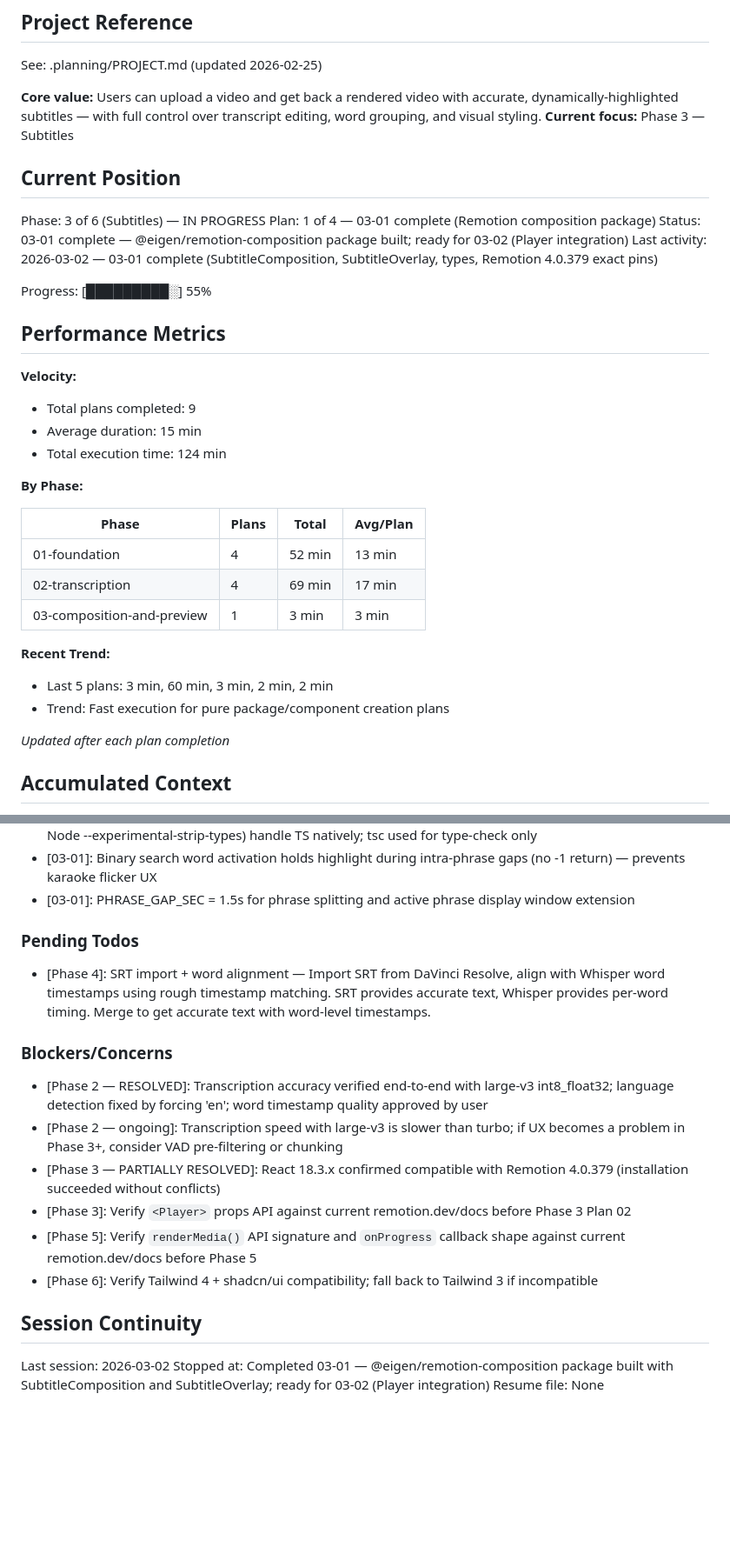
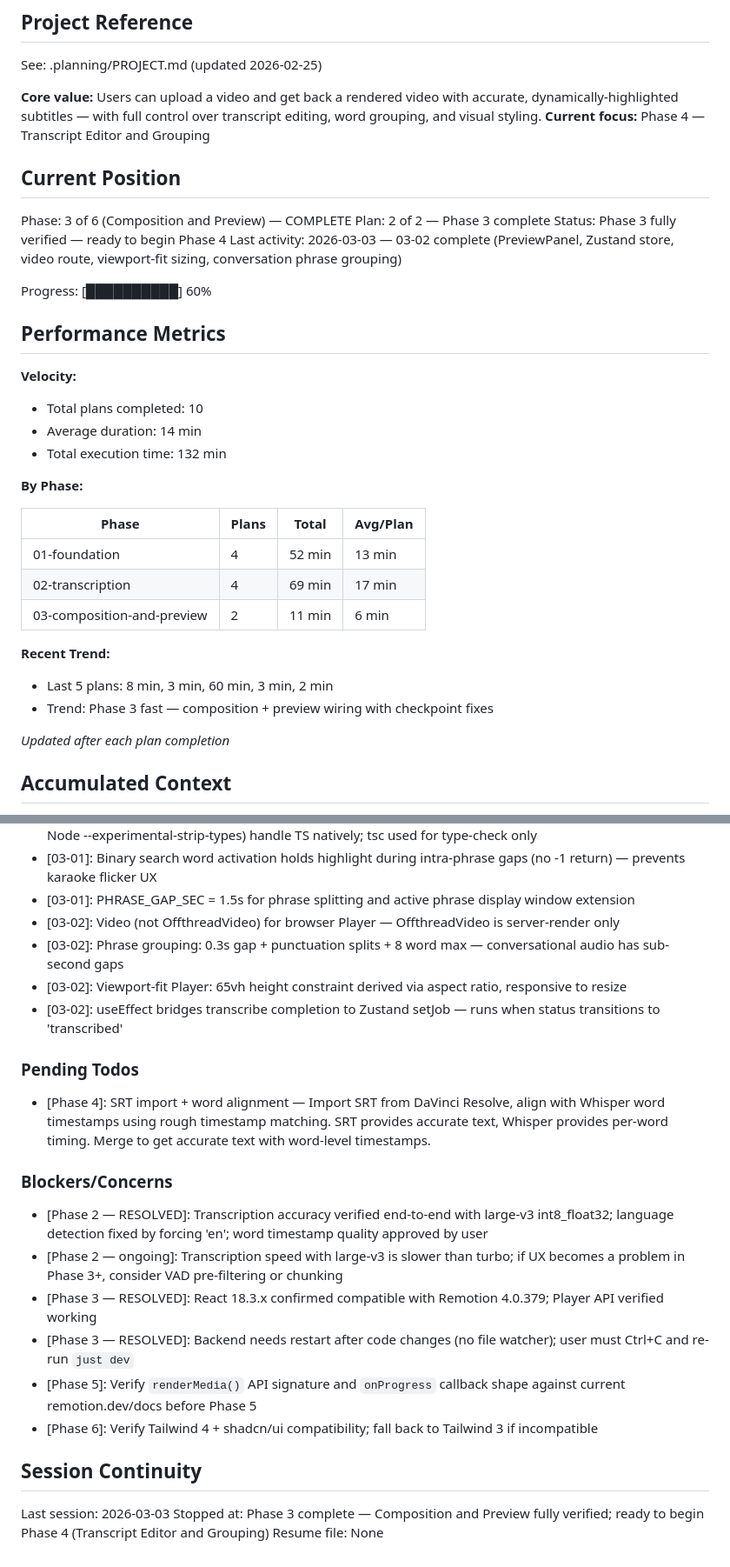
Before and after one commit to Sylphias/Video-Captioner, a Markdown page: .planning/STATE.md, 2 parts joined by grey strips. Shown at 87% size. GitHub-like rendering; blank space fills up the shorter version.

Commit message:
docs(phase-03): complete phase execution

```diff
--- a/.planning/STATE.md
+++ b/.planning/STATE.md
@@ -5,23 +5,23 @@
 See: .planning/PROJECT.md (updated 2026-02-25)
 
 **Core value:** Users can upload a video and get back a rendered video with accurate, dynamically-highlighted subtitles — with full control over transcript editing, word grouping, and visual styling.
-**Current focus:** Phase 3 — Subtitles
+**Current focus:** Phase 4 — Transcript Editor and Grouping
 
 ## Current Position
 
-Phase: 3 of 6 (Subtitles) — IN PROGRESS
-Plan: 1 of 4 — 03-01 complete (Remotion composition package)
-Status: 03-01 complete — @eigen/remotion-composition package built; ready for 03-02 (Player integration)
-Last activity: 2026-03-02 — 03-01 complete (SubtitleComposition, SubtitleOverlay, types, Remotion 4.0.379 exact pins)
+Phase: 3 of 6 (Composition and Preview) — COMPLETE
+Plan: 2 of 2 — Phase 3 complete
+Status: Phase 3 fully verified — ready to begin Phase 4
+Last activity: 2026-03-03 — 03-02 complete (PreviewPanel, Zustand store, video route, viewport-fit sizing, conversation phrase grouping)
 
-Progress: [█████████░] 55%
+Progress: [██████████] 60%
 
 ## Performance Metrics
 
 **Velocity:**
-- Total plans completed: 9
-- Average duration: 15 min
-- Total execution time: 124 min
+- Total plans completed: 10
+- Average duration: 14 min
+- Total execution time: 132 min
 
 **By Phase:**
 
@@ -29,11 +29,11 @@ Progress: [█████████░] 55%
 |-------|-------|-------|----------|
 | 01-foundation | 4 | 52 min | 13 min |
 | 02-transcription | 4 | 69 min | 17 min |
-| 03-composition-and-preview | 1 | 3 min | 3 min |
+| 03-composition-and-preview | 2 | 11 min | 6 min |
 
 **Recent Trend:**
-- Last 5 plans: 3 min, 60 min, 3 min, 2 min, 2 min
-- Trend: Fast execution for pure package/component creation plans
+- Last 5 plans: 8 min, 3 min, 60 min, 3 min, 2 min
+- Trend: Phase 3 fast — composition + preview wiring with checkpoint fixes
 
 *Updated after each plan completion*
 
@@ -82,6 +82,10 @@ Recent decisions affecting current work:
 - [03-01]: allowImportingTsExtensions + noEmit in frontend and backend tsconfigs — both runtimes (Vite, Node --experimental-strip-types) handle TS natively; tsc used for type-check only
 - [03-01]: Binary search word activation holds highlight during intra-phrase gaps (no -1 return) — prevents karaoke flicker UX
 - [03-01]: PHRASE_GAP_SEC = 1.5s for phrase splitting and active phrase display window extension
+- [03-02]: Video (not OffthreadVideo) for browser Player — OffthreadVideo is server-render only
+- [03-02]: Phrase grouping: 0.3s gap + punctuation splits + 8 word max — conversational audio has sub-second gaps
+- [03-02]: Viewport-fit Player: 65vh height constraint derived via aspect ratio, responsive to resize
+- [03-02]: useEffect bridges transcribe completion to Zustand setJob — runs when status transitions to 'transcribed'
 
 ### Pending Todos
 
@@ -91,13 +95,13 @@ Recent decisions affecting current work:
 
 - [Phase 2 — RESOLVED]: Transcription accuracy verified end-to-end with large-v3 int8_float32; language detection fixed by forcing 'en'; word timestamp quality approved by user
 - [Phase 2 — ongoing]: Transcription speed with large-v3 is slower than turbo; if UX becomes a problem in Phase 3+, consider VAD pre-filtering or chunking
-- [Phase 3 — PARTIALLY RESOLVED]: React 18.3.x confirmed compatible with Remotion 4.0.379 (installation succeeded without conflicts)
-- [Phase 3]: Verify `<Player>` props API against current remotion.dev/docs before Phase 3 Plan 02
+- [Phase 3 — RESOLVED]: React 18.3.x confirmed compatible with Remotion 4.0.379; Player API verified working
+- [Phase 3 — RESOLVED]: Backend needs restart after code changes (no file watcher); user must Ctrl+C and re-run `just dev`
 - [Phase 5]: Verify `renderMedia()` API signature and `onProgress` callback shape against current remotion.dev/docs before Phase 5
 - [Phase 6]: Verify Tailwind 4 + shadcn/ui compatibility; fall back to Tailwind 3 if incompatible
 
 ## Session Continuity
 
-Last session: 2026-03-02
-Stopped at: Completed 03-01 — @eigen/remotion-composition package built with SubtitleComposition and SubtitleOverlay; ready for 03-02 (Player integration)
+Last session: 2026-03-03
+Stopped at: Phase 3 complete — Composition and Preview fully verified; ready to begin Phase 4 (Transcript Editor and Grouping)
 Resume file: None
```
Also changed, not shown: .planning/ROADMAP.md (+4 -4 lines), 1 other file.
